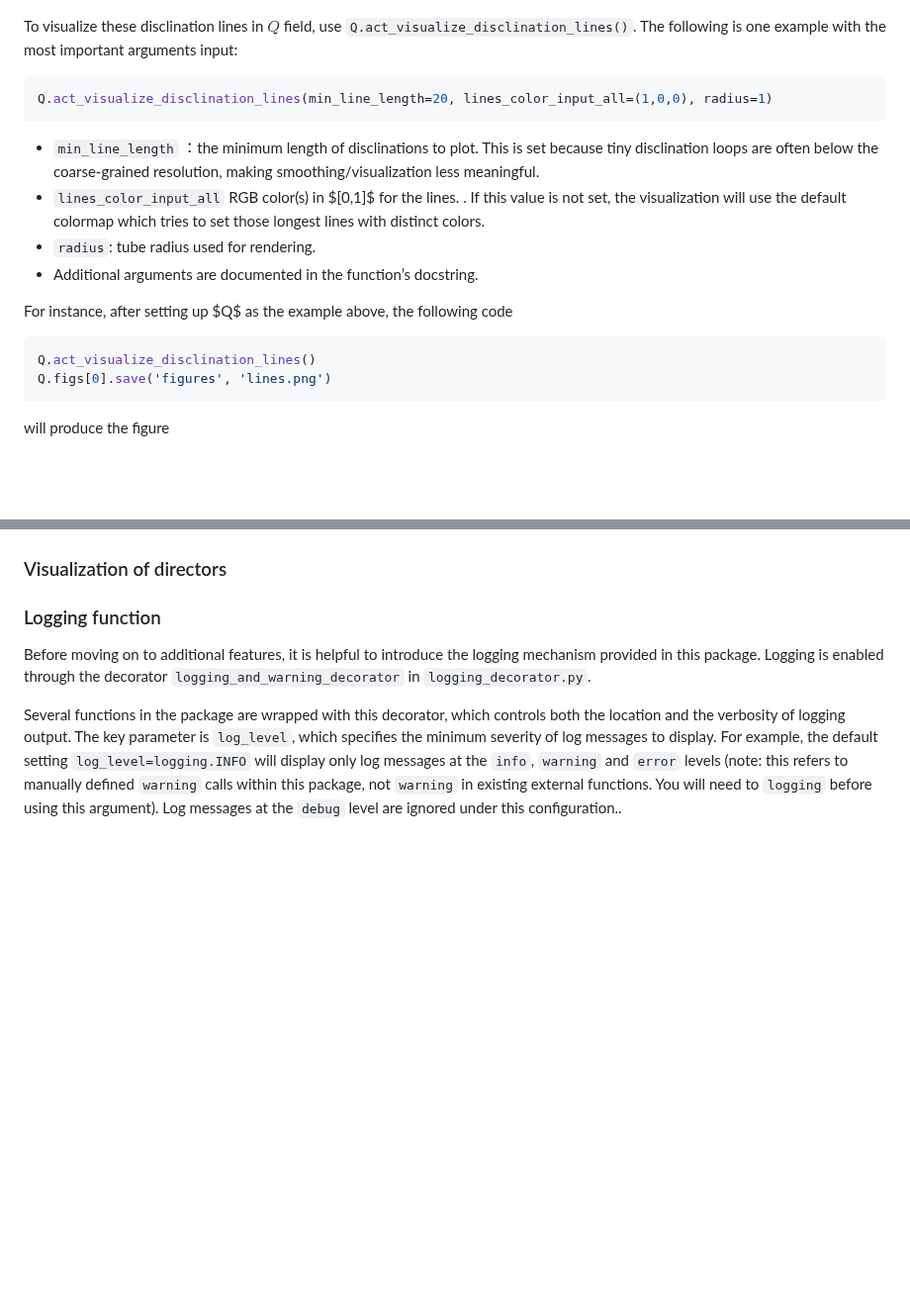
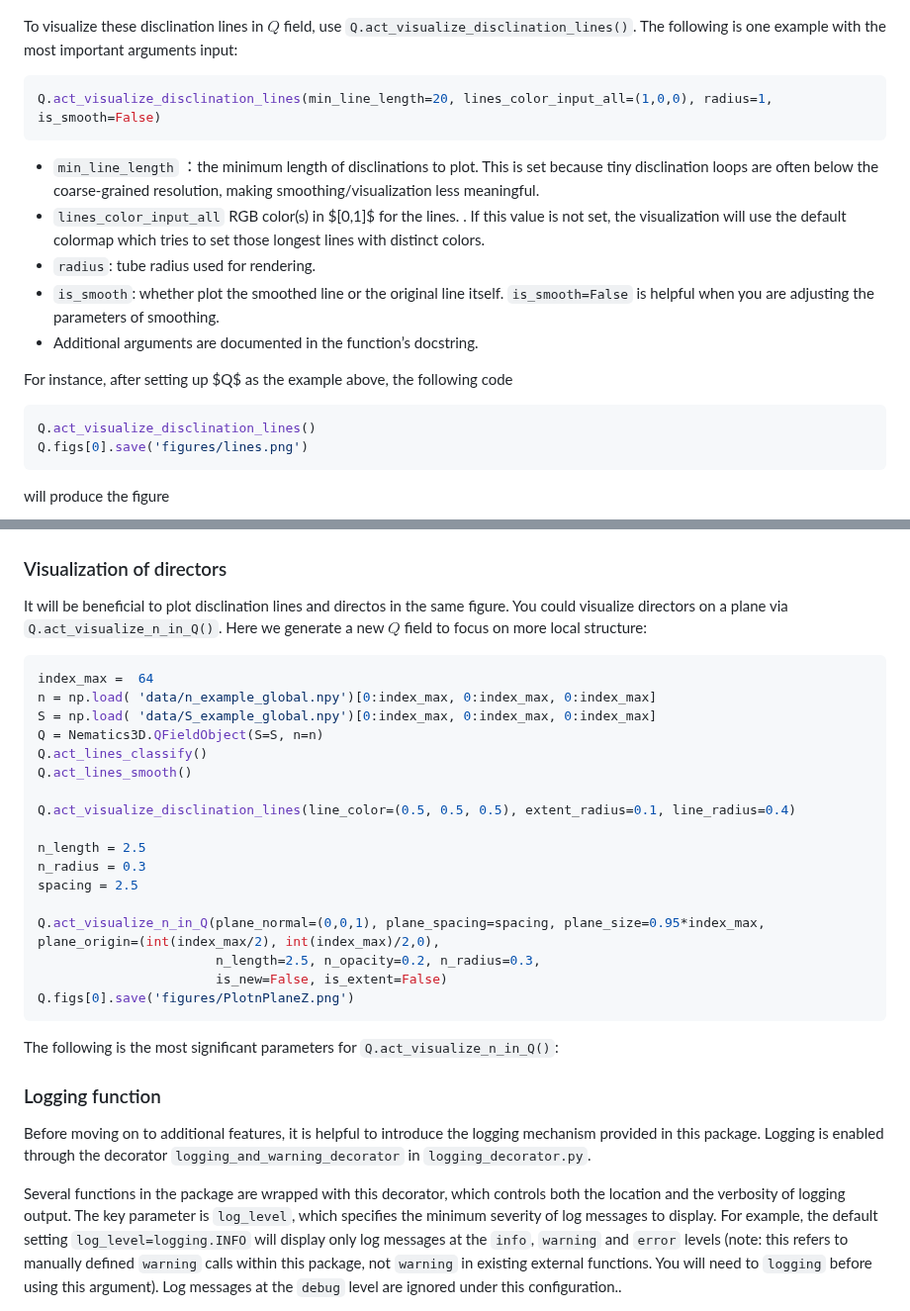
Before and after one commit to YingyouMa/Nematics3D, a Markdown page: README.md, 2 parts joined by grey strips. Shown at 99% size. Rendered like a GitHub page; blank space fills up the shorter version.

````diff
--- a/README.md
+++ b/README.md
@@ -79,17 +79,18 @@ Q.act_lines_smooth()
 
 To visualize these disclination lines in $Q$ field, use ```Q.act_visualize_disclination_lines()```. The following is one example with the most important arguments input:
 ```python
-Q.act_visualize_disclination_lines(min_line_length=20, lines_color_input_all=(1,0,0), radius=1)
+Q.act_visualize_disclination_lines(min_line_length=20, lines_color_input_all=(1,0,0), radius=1, is_smooth=False)
 ```
 * ```min_line_length``` ：the minimum length of disclinations to plot. This is set because tiny disclination loops are often below the coarse-grained resolution, making smoothing/visualization less meaningful.
 * ```lines_color_input_all``` RGB color(s) in $[0,1]$ for the lines. . If this value is not set, the visualization will use the default colormap which tries to set those longest lines with distinct colors.
 * ```radius```: tube radius used for rendering.
+* ```is_smooth```: whether plot the smoothed line or the original line itself. ```is_smooth=False``` is helpful when you are adjusting the parameters of smoothing.
 * Additional arguments are documented in the function’s docstring.
 
 For instance, after setting up $Q$ as the example above, the following code
 ```python
 Q.act_visualize_disclination_lines()
-Q.figs[0].save('figures', 'lines.png')
+Q.figs[0].save('figures/lines.png')
 ```
 will produce the figure
 <p align="center">
@@ -134,6 +135,27 @@ the figure correspondingly changes into
 </p>
 
 ### Visualization of directors
+It will be beneficial to plot disclination lines and directos in the same figure. You could visualize directors on a plane via ```Q.act_visualize_n_in_Q()```. Here we generate a new $Q$ field to focus on more local structure:
+```python
+index_max =  64
+n = np.load( 'data/n_example_global.npy')[0:index_max, 0:index_max, 0:index_max]
+S = np.load( 'data/S_example_global.npy')[0:index_max, 0:index_max, 0:index_max]
+Q = Nematics3D.QFieldObject(S=S, n=n)
+Q.act_lines_classify()
+Q.act_lines_smooth()
+
+Q.act_visualize_disclination_lines(line_color=(0.5, 0.5, 0.5), extent_radius=0.1, line_radius=0.4)
+
+n_length = 2.5
+n_radius = 0.3
+spacing = 2.5
+
+Q.act_visualize_n_in_Q(plane_normal=(0,0,1), plane_spacing=spacing, plane_size=0.95*index_max, plane_origin=(int(index_max/2), int(index_max)/2,0),
+                       n_length=2.5, n_opacity=0.2, n_radius=0.3,
+                       is_new=False, is_extent=False)
+Q.figs[0].save('figures/PlotnPlaneZ.png')
+```
+The following is the most significant parameters for ```Q.act_visualize_n_in_Q()```:
 
 
 ### Logging function
````
Also changed, not shown: other parts of README.md (+2 -2 lines).
